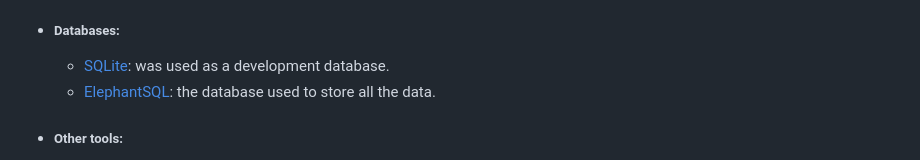
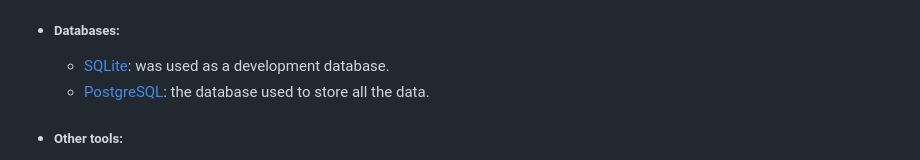
Before and after one commit to Hussain-Naik/PP4-MyGameStats, a Markdown page: README.md, the part around the change. Rendered like a GitHub page.

Commit message:
Fix database name

```diff
--- a/README.md
+++ b/README.md
@@ -76,7 +76,7 @@ Developed for all levels of badminton player from beginners to professional, the
 - ##### Databases:
 
     + [SQLite](https://www.sqlite.org/): was used as a development database.
-    + [ElephantSQL](https://www.elephantsql.com/): the database used to store all the data.
+    + [PostgreSQL](https://www.postgresql.org/): the database used to store all the data.
 
 - ##### Other tools:
 
```
